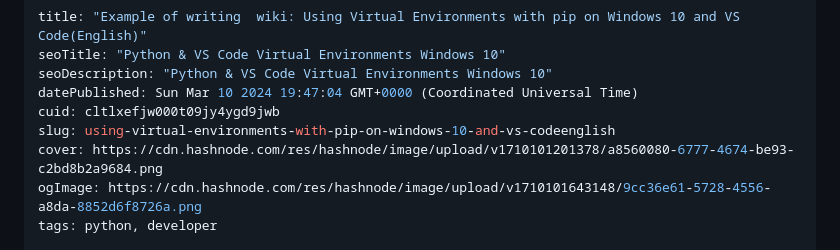
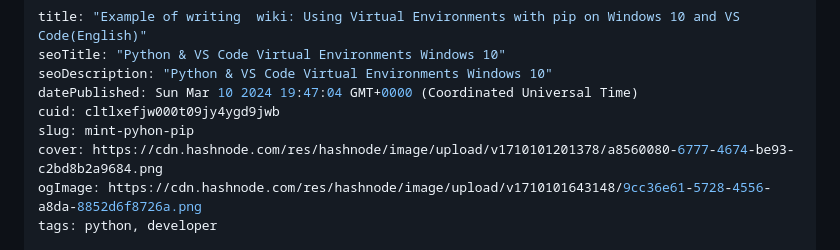
Before and after one commit to pripramot/license, a Markdown page: cltlxefjw000t09jy4ygd9jwb.md, the part around the change. Drawn GitHub-style.

Commit message:
update post: Example of writing  wiki: Using Virtual Environments with pip on Windows 10 and VS Code(English)

```diff
--- a/cltlxefjw000t09jy4ygd9jwb.md
+++ b/cltlxefjw000t09jy4ygd9jwb.md
@@ -4,7 +4,7 @@ seoTitle: "Python & VS Code Virtual Environments Windows 10"
 seoDescription: "Python & VS Code Virtual Environments Windows 10"
 datePublished: Sun Mar 10 2024 19:47:04 GMT+0000 (Coordinated Universal Time)
 cuid: cltlxefjw000t09jy4ygd9jwb
-slug: using-virtual-environments-with-pip-on-windows-10-and-vs-codeenglish
+slug: mint-pyhon-pip
 cover: https://cdn.hashnode.com/res/hashnode/image/upload/v1710101201378/a8560080-6777-4674-be93-c2bd8b2a9684.png
 ogImage: https://cdn.hashnode.com/res/hashnode/image/upload/v1710101643148/9cc36e61-5728-4556-a8da-8852d6f8726a.png
 tags: python, developer
```
